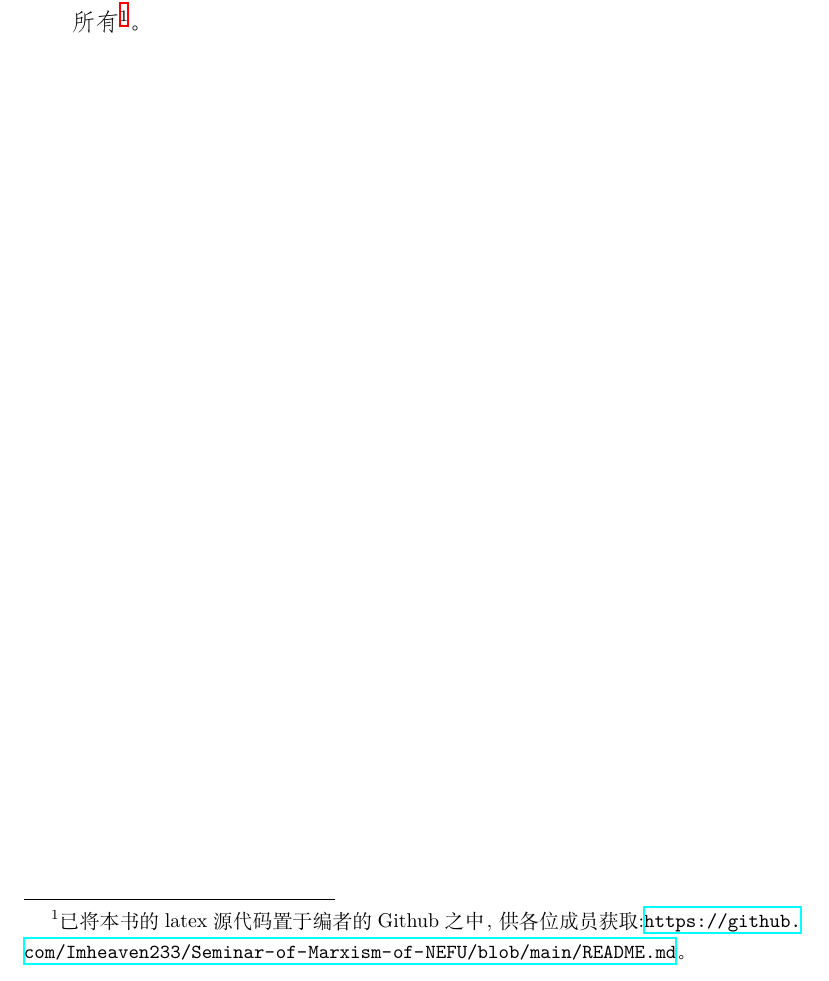
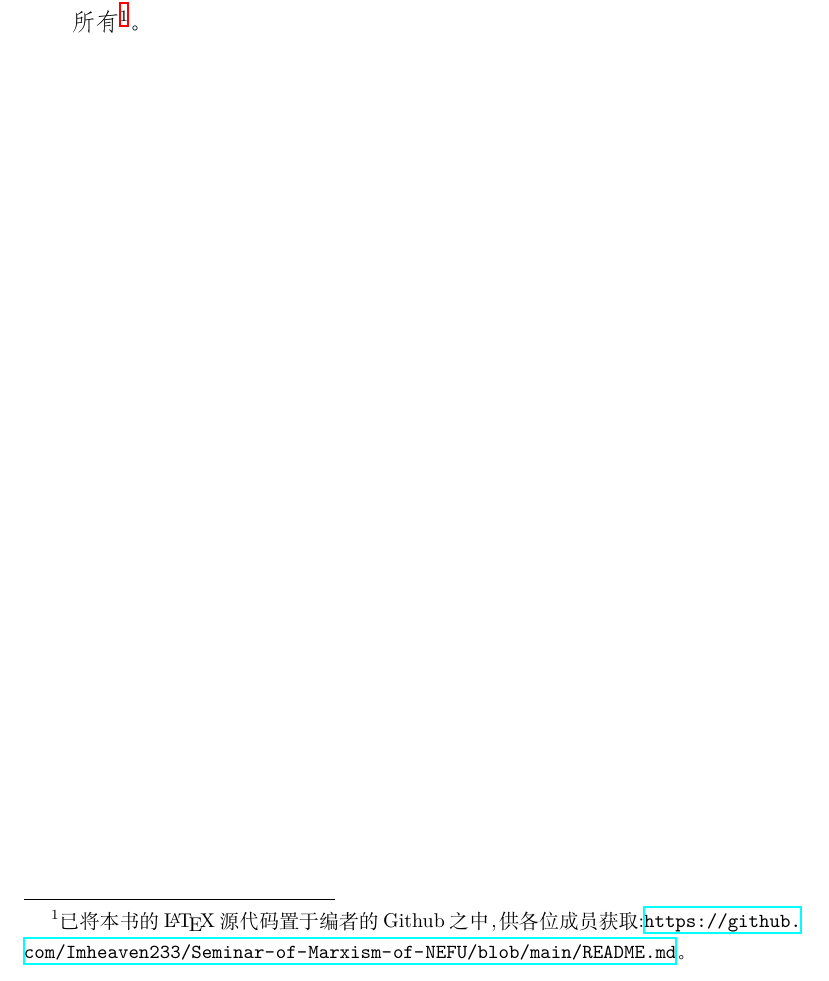
Before and after one commit to Imheaven233/Seminar-of-Marxism-of-NEFU, a LaTeX document (main.tex): part of page 3 of 8, cut so that both start at the same text. Compiled offline with XeLaTeX.

Commit message:
Add files via upload

```diff
--- a/main.tex
+++ b/main.tex
@@ -41,7 +41,7 @@
 
 \begin{adjustwidth}{2em}{2em}
 \qquad\fangsong
-本书是东北林业大学马克思主义经典著作研究与讨论会的一个内部记录，诸多观点与看法可能会欠缺专业性，因而这是一个非教学性质的内容记录。本书全部内容均来自我们的研讨会中的发言，如有雷同，纯属巧合，本书最终解释权归本研讨会与编辑组所有\footnote{已将本书的latex源代码置于编者的Github之中，供各位成员获取:\url{https://github.com/Imheaven233/Seminar-of-Marxism-of-NEFU/blob/main/README.md}。}。
+本书是东北林业大学马克思主义经典著作研究与讨论会的一个内部记录，诸多观点与看法可能会欠缺专业性，因而这是一个非教学性质的内容记录。本书全部内容均来自我们的研讨会中的发言，如有雷同，纯属巧合，本书最终解释权归本研讨会与编辑组所有\footnote{已将本书的\LaTeX{}源代码置于编者的Github之中，供各位成员获取:\url{https://github.com/Imheaven233/Seminar-of-Marxism-of-NEFU/blob/main/README.md}。}。
 
 \end{adjustwidth}
 
```
Also changed, not shown: main.pdf, 2 other files.
